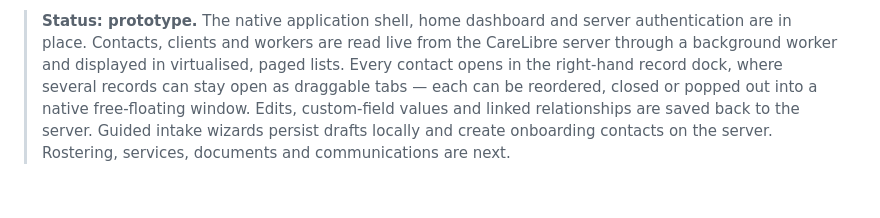
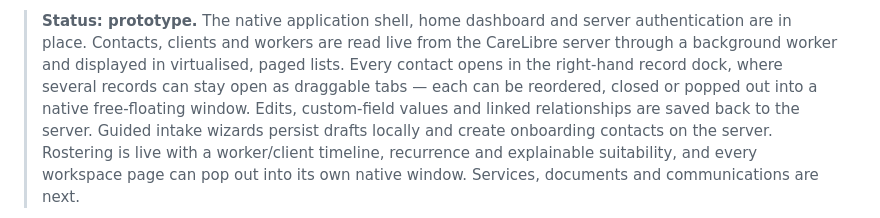
Before and after one commit to IanHead/CareLibre-Desktop, a Markdown page: README.md, the part around one of its changes. GitHub-like rendering; blank space fills up the shorter version.

```diff
--- a/README.md
+++ b/README.md
@@ -10,5 +10,7 @@ open-source care management platform for disability and aged care providers.
 > draggable tabs — each can be reordered, closed or popped out into a native free-floating
 > window. Edits, custom-field values and linked relationships are saved back to the server.
 > Guided intake wizards persist drafts locally and create onboarding contacts on the server.
-> Rostering, services, documents and communications are next.
+> Rostering is live with a worker/client timeline, recurrence and explainable suitability, and
+> every workspace page can pop out into its own native window. Services, documents and
+> communications are next.
 
```
Also changed, not shown: other parts of README.md (+7 -17 lines), docs/contact-editor.png, docs/home.png, docs/rostering.png, docs/thumbs/contact-editor.png (added), docs/thumbs/home.png (added), docs/thumbs/rostering.png (added), 2 other files.
